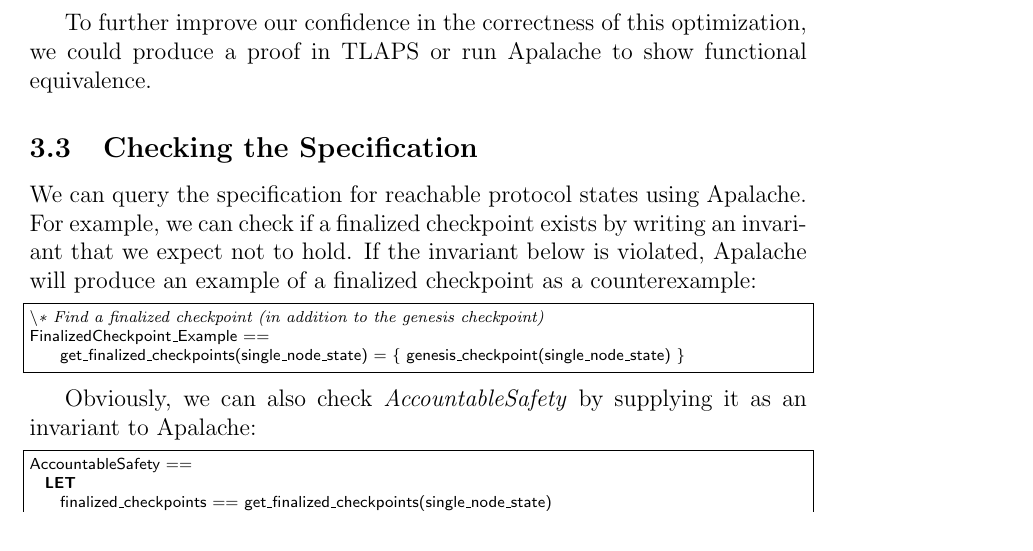
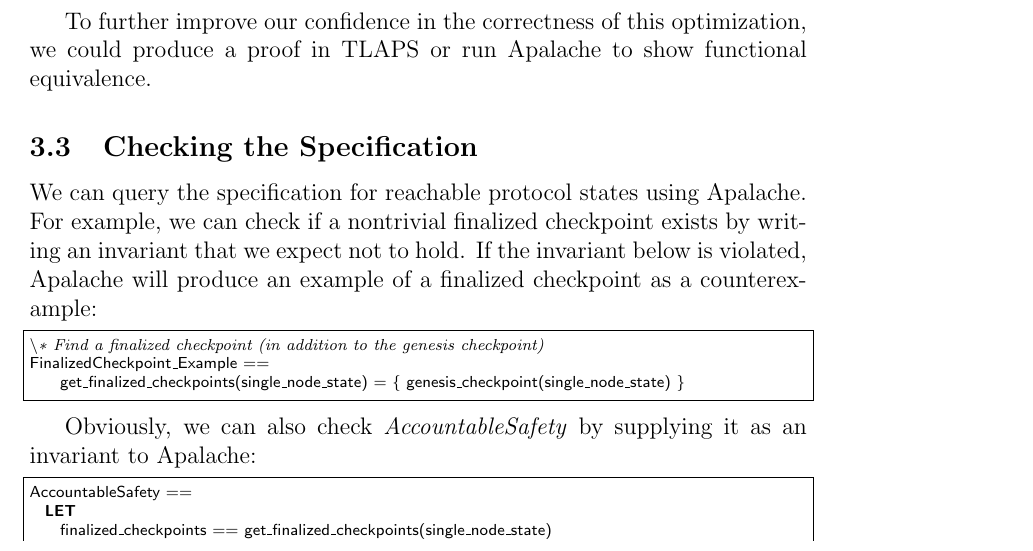
Before and after one commit to freespek/ssf-mc, a LaTeX paper (reports/report.tex, which reads reports/spec2.tex): part of page 4 of 31, cut so that both start at the same text. Compiled offline with pdfLaTeX.

Commit message:
Add a qualifier
Co-authored-by: Kukovec <jure.kukovec@gmail.com>

```diff
--- a/reports/spec2.tex
+++ b/reports/spec2.tex
@@ -92,7 +92,7 @@ could produce a proof in TLAPS or run Apalache to show functional equivalence.
 \subsection{Checking the Specification}
 
 We can query the specification for reachable protocol states using Apalache.
-For example, we can check if a finalized checkpoint exists by writing an
+For example, we can check if a nontrivial finalized checkpoint exists by writing an
 invariant that we expect not to hold. If the invariant below is violated,
 Apalache will produce an example of a finalized checkpoint as a counterexample:
 
```
